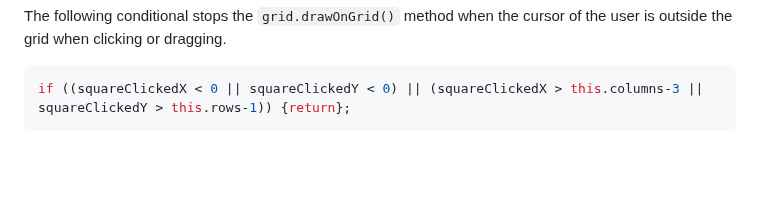
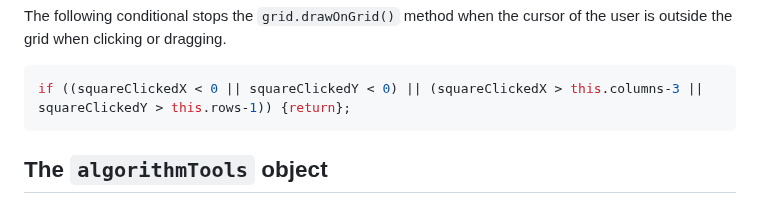
Before and after one commit to Joaquin-E-Serraiti/pathfinding-visualizer, a Markdown page: CODEBASE.md, the part around the change. GitHub-like rendering; blank space fills up the shorter version.

````diff
--- a/CODEBASE.md
+++ b/CODEBASE.md
@@ -182,3 +182,5 @@ The following conditional stops the `grid.drawOnGrid()` method when the cursor o
 ```js
 if ((squareClickedX < 0 || squareClickedY < 0) || (squareClickedX > this.columns-3 || squareClickedY > this.rows-1)) {return};
 ```
+
+## The `algorithmTools` object
````
